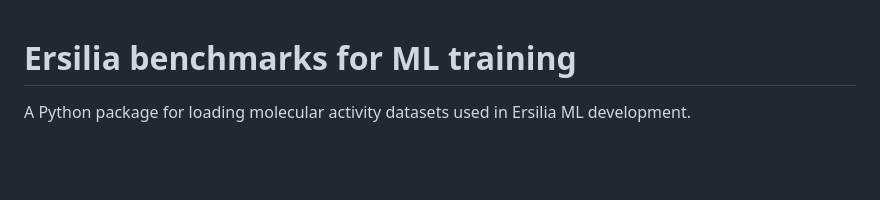
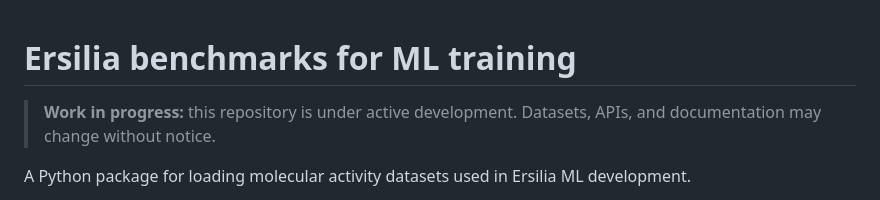
Before and after one commit to ersilia-os/eosbench, a Markdown page: README.md, the part around the change. GitHub-like rendering; blank space fills up the shorter version.

Commit message:
Mark repo as work in progress in README
Co-Authored-By: Claude Sonnet 5 <noreply@anthropic.com>

```diff
--- a/README.md
+++ b/README.md
@@ -1,4 +1,7 @@
 # Ersilia benchmarks for ML training
+
+> **Work in progress:** this repository is under active development. Datasets, APIs, and
+> documentation may change without notice.
 
 A Python package for loading molecular activity datasets used in Ersilia ML development.
 
```
